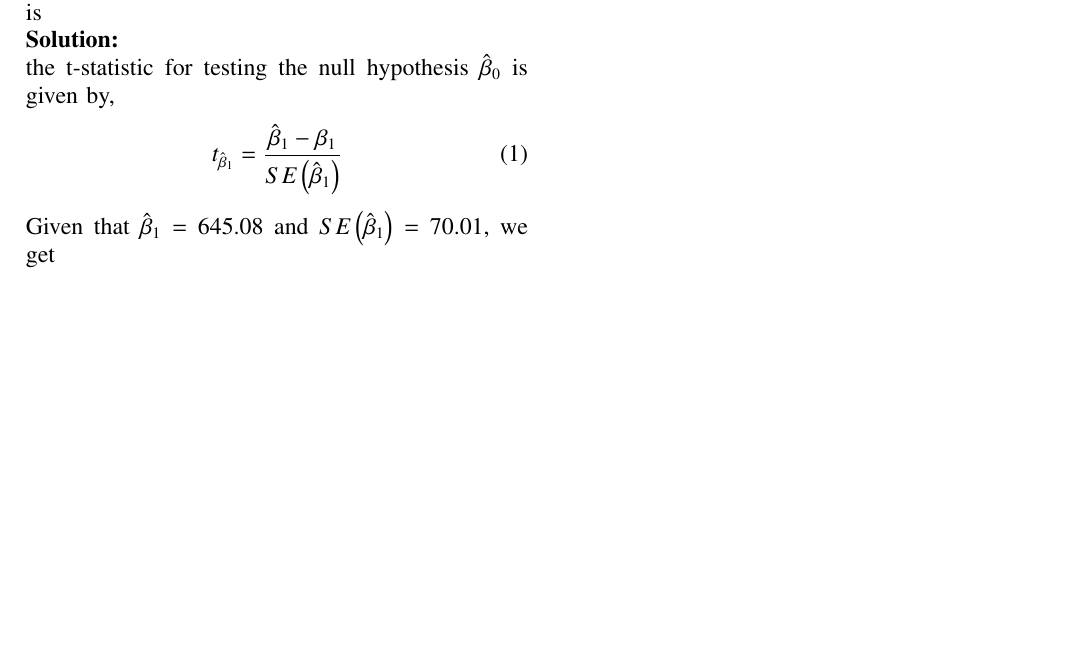
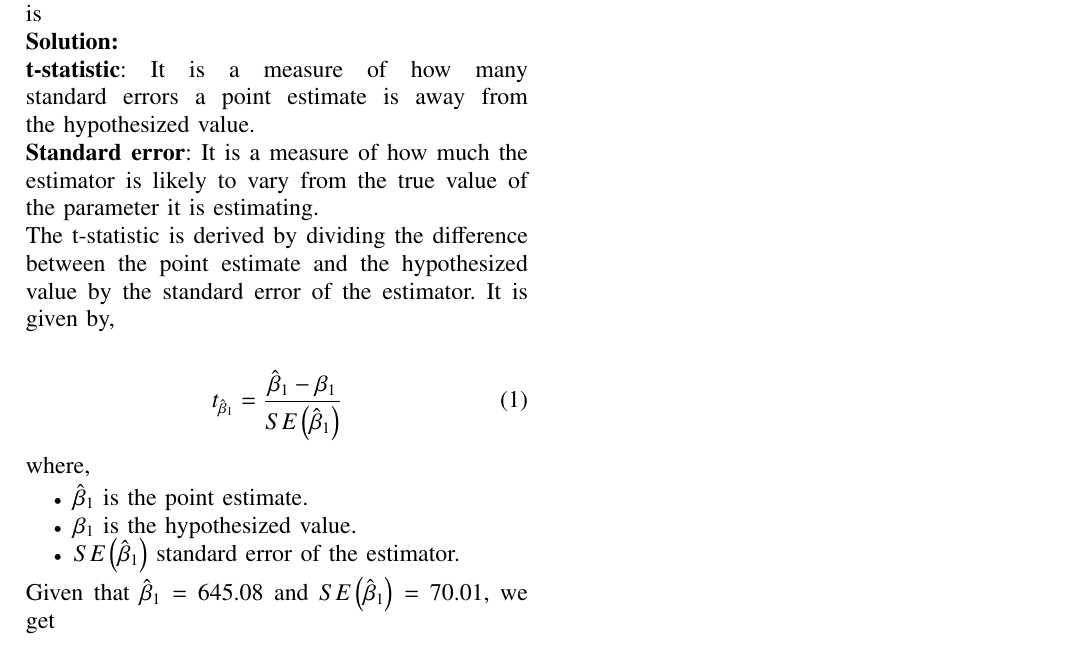
Before and after one commit to vishal-ayyappan/EE23010, a LaTeX paper (61/main.tex): part of the page, cut so that both start at the same text, the shorter picture padded with empty space. Compiled offline with pdfLaTeX.

Commit message:
Add files via upload

```diff
--- a/61/main.tex
+++ b/61/main.tex
@@ -249,10 +249,20 @@ Using the Ordinary Least Squares (OLS) method, a researcher estimated the relati
 where $\hat{\beta}_0 = 4543$ and $\hat{\beta}_1 = 645.08$. The standard errors of $\hat{\beta}_0$ and $\hat{\beta}_1$ are 921.79 and 70.01, respectively.\\
 The t-statistic for testing the null hypothesis $\beta_1 = 0$ is\\
 \solution\\
-the t-statistic for testing the null hypothesis $\hat{\beta}_0$ is given by,
+\textbf{t-statistic}:
+It is a measure of how many standard errors a point estimate is away from the hypothesized value.\\
+\textbf{Standard error}:
+It is a measure of how much the estimator is likely to vary from the true value of the parameter it is estimating.\\
+The t-statistic is derived by dividing the difference between the point estimate and the hypothesized value by the standard error of the estimator. It is given by,\\
 \begin{align}
 t_{\hat{\beta}_1} &= \frac{\hat{\beta}_1-\beta_1}{SE\brak{\hat{\beta}_1}}
 \end{align}
+where,
+\begin{itemize}
+\item $\hat{\beta}_1$ is the point estimate.
+\item $\beta_1$ is the hypothesized value.
+\item $SE\brak{\hat{\beta}_1}$ standard error of the estimator.
+\end{itemize}
 Given that $\hat{\beta}_1 = 645.08$ and $SE\brak{\hat{\beta}_1}=70.01$, we get
 \begin{align}
 t_{\hat{\beta}_1} &= \frac{645.08-0}{70.01}\\
```
Also changed, not shown: 61/main.pdf, 2 other files.
